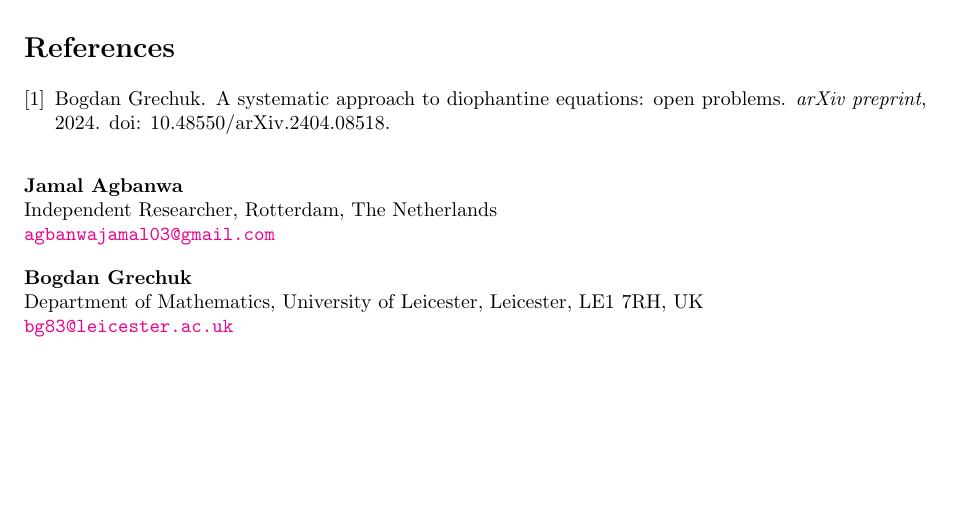
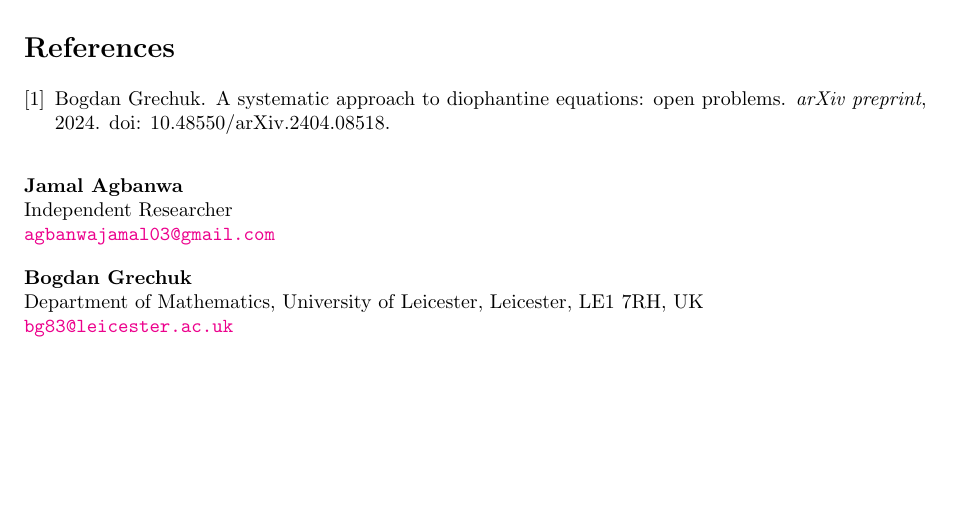
Before and after one commit to JAgbanwa/PolynomialDiophantineEquations, a LaTeX paper (paper for 5 open diophantine problems (here for now)/similar_diophantine_infinite_solutions(new).tex): part of page 9 of 9, cut so that both start at the same text. Compiled offline with pdfLaTeX.

Commit message:
Remove location from author information

```diff
--- a/paper for 5 open diophantine problems (here for now)/similar_diophantine_infinite_solutions(new).tex
+++ b/paper for 5 open diophantine problems (here for now)/similar_diophantine_infinite_solutions(new).tex
@@ -911,7 +911,7 @@ norm argument given in Lemma \ref{lem:pell} and Proposition \ref{prop:cm4}.
 \vspace{2em}
 
 \noindent\textbf{Jamal Agbanwa}\\
-Independent Researcher, Rotterdam, The Netherlands\\
+Independent Researcher\\
 \href{mailto:agbanwajamal03@gmail.com}{\texttt{agbanwajamal03@gmail.com}}
 
 \vspace{1em}
```
